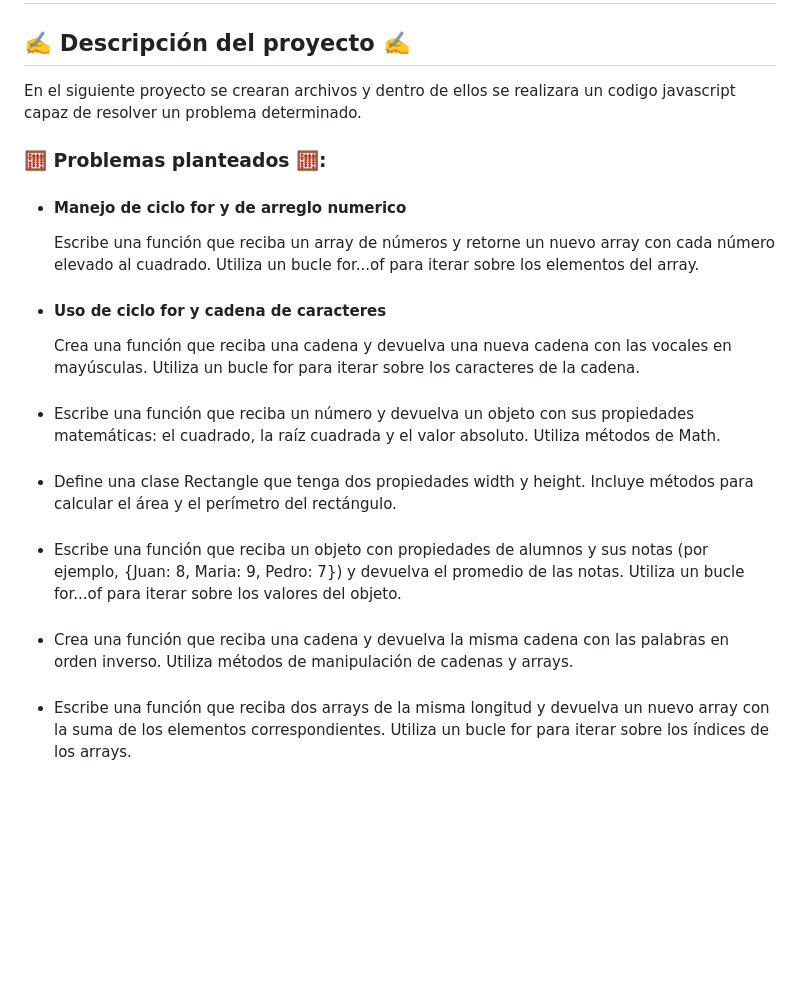
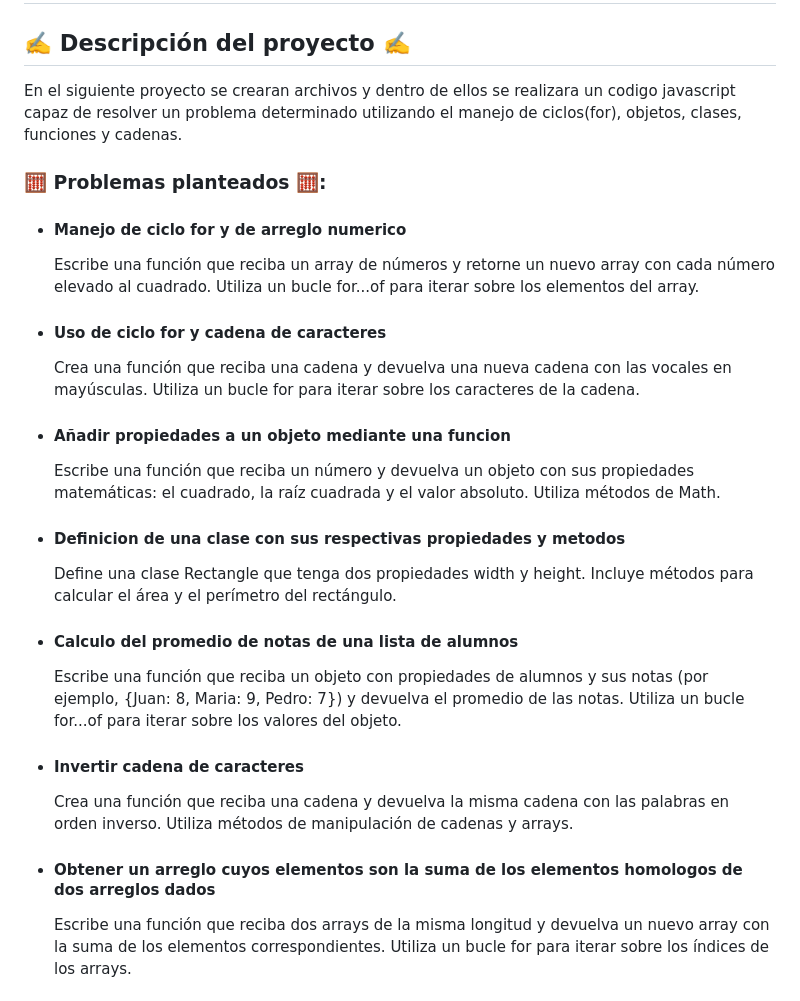
Before and after one commit to RPJunco/javascript-ejercicios, a Markdown page: README.md, the part around the change printed below. GitHub-like rendering; blank space fills up the shorter version.

```diff
--- a/README.md
+++ b/README.md
@@ -2,22 +2,22 @@
 
 ## ✍️ Descripción del proyecto ✍️
 
-En el siguiente proyecto se crearan archivos y dentro de ellos se realizara un codigo javascript capaz de resolver un problema determinado.
+En el siguiente proyecto se crearan archivos y dentro de ellos se realizara un codigo javascript capaz de resolver un problema determinado utilizando el manejo de ciclos(for), objetos, clases, funciones y cadenas.
 
 ### 🧮 Problemas planteados 🧮:
 - #### Manejo de ciclo for y de arreglo numerico
   Escribe una función que reciba un array de números y retorne un nuevo array con cada número elevado al cuadrado. Utiliza un bucle for...of para iterar sobre los elementos del array.
 - #### Uso de ciclo for y cadena de caracteres
   Crea una función que reciba una cadena y devuelva una nueva cadena con las vocales en mayúsculas. Utiliza un bucle for para iterar sobre los caracteres de la cadena.
-- ####
+- #### Añadir propiedades a un objeto mediante una funcion
   Escribe una función que reciba un número y devuelva un objeto con sus propiedades matemáticas: el cuadrado, la raíz cuadrada y el valor absoluto. Utiliza métodos de Math.
-- ####
+- #### Definicion de una clase con sus respectivas propiedades y metodos
   Define una clase Rectangle que tenga dos propiedades width y height. Incluye métodos para calcular el área y el perímetro del rectángulo.
-- ####
+- #### Calculo del promedio de notas de una lista de alumnos
   Escribe una función que reciba un objeto con propiedades de alumnos y sus notas (por ejemplo, {Juan: 8, Maria: 9, Pedro: 7}) y devuelva el promedio de las notas. Utiliza un bucle for...of para iterar sobre los valores del objeto.
-- ####
+- #### Invertir cadena de caracteres
   Crea una función que reciba una cadena y devuelva la misma cadena con las palabras en orden inverso. Utiliza métodos de manipulación de cadenas y arrays.
-- ####
+- #### Obtener un arreglo cuyos elementos son la suma de los elementos homologos de dos arreglos dados
   Escribe una función que reciba dos arrays de la misma longitud y devuelva un nuevo array con la suma de los elementos correspondientes. Utiliza un bucle for para iterar sobre los índices de los arrays.
 
 ## 📃 Instrucciones para ejecutar los scripts 📃
```
Also changed, not shown: other parts of README.md (+5 -4 lines).
